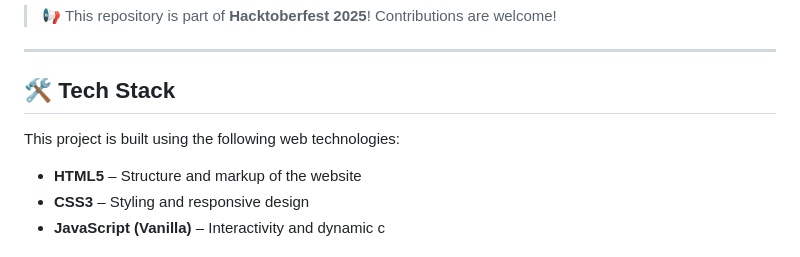
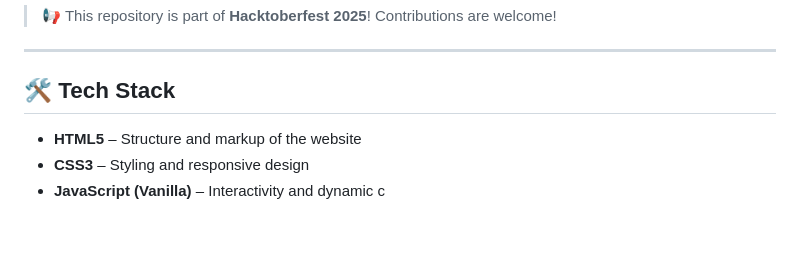
Before and after one commit to aman-2482/scon_ngo, a Markdown page: README.md, the part around the change. Rendered like a GitHub page; blank space fills up the shorter version.

```diff
--- a/README.md
+++ b/README.md
@@ -8,7 +8,7 @@ Welcome to the official repository of the **SCON Protection NGO Website** — a
 
 ## 🛠️ Tech Stack
 
-This project is built using the following web technologies:
+
 
 - **HTML5** – Structure and markup of the website
 - **CSS3** – Styling and responsive design
```
